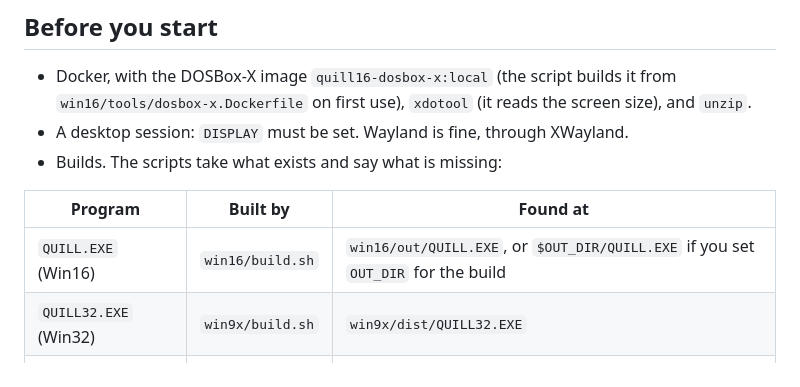
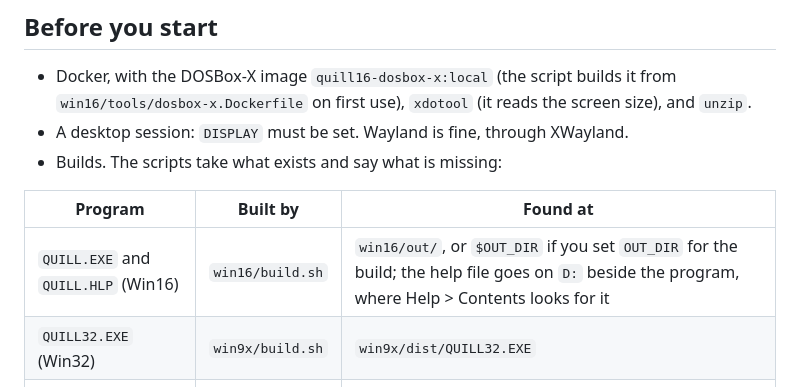
Before and after one commit to liminal-hq-labs/quill, a Markdown page: docs/play.md, the part around the change. Rendered like a GitHub page.

Commit message:
fix(tools): the play harness puts QUILL.HLP on D: beside QUILL.EXE
**Why:** Help > Contents in a hand-played Windows 3.11 session said
"Cannot open Help file." because `play-w31.sh` copied `QUILL.EXE` and
not the help file it opens from its own directory.

**What:** `play-w31.sh` copies `QUILL.HLP` from the same build folder,
and `docs/play.md` says where it comes from.

**Checked:** `play-w31.sh -v vga -s 1 -o surface -K` with its own
container name and an Xvfb display: `D:` holds both files and F1 opens
the contents in WINHELP.EXE
(`docs/media/win16-help-contents-w311.png`).

Co-Authored-By: Claude Opus 5.5 <noreply@anthropic.com>

```diff
--- a/docs/play.md
+++ b/docs/play.md
@@ -23,7 +23,7 @@ Two scripts start a real Windows in a real DOSBox-X window on your desktop, with
 
 | Program | Built by | Found at |
 | --- | --- | --- |
-| `QUILL.EXE` (Win16) | `win16/build.sh` | `win16/out/QUILL.EXE`, or `$OUT_DIR/QUILL.EXE` if you set `OUT_DIR` for the build |
+| `QUILL.EXE` and `QUILL.HLP` (Win16) | `win16/build.sh` | `win16/out/`, or `$OUT_DIR` if you set `OUT_DIR` for the build; the help file goes on `D:` beside the program, where Help > Contents looks for it |
 | `QUILL32.EXE` (Win32) | `win9x/build.sh` | `win9x/dist/QUILL32.EXE` |
 | `QUILLDOS.EXE` (DOS) | `dos/build.sh` | `dos/dist/QUILLDOS.EXE` |
 
```
Also changed, not shown: docs/media/win16-help-contents-w311.png (added), 1 other file.
